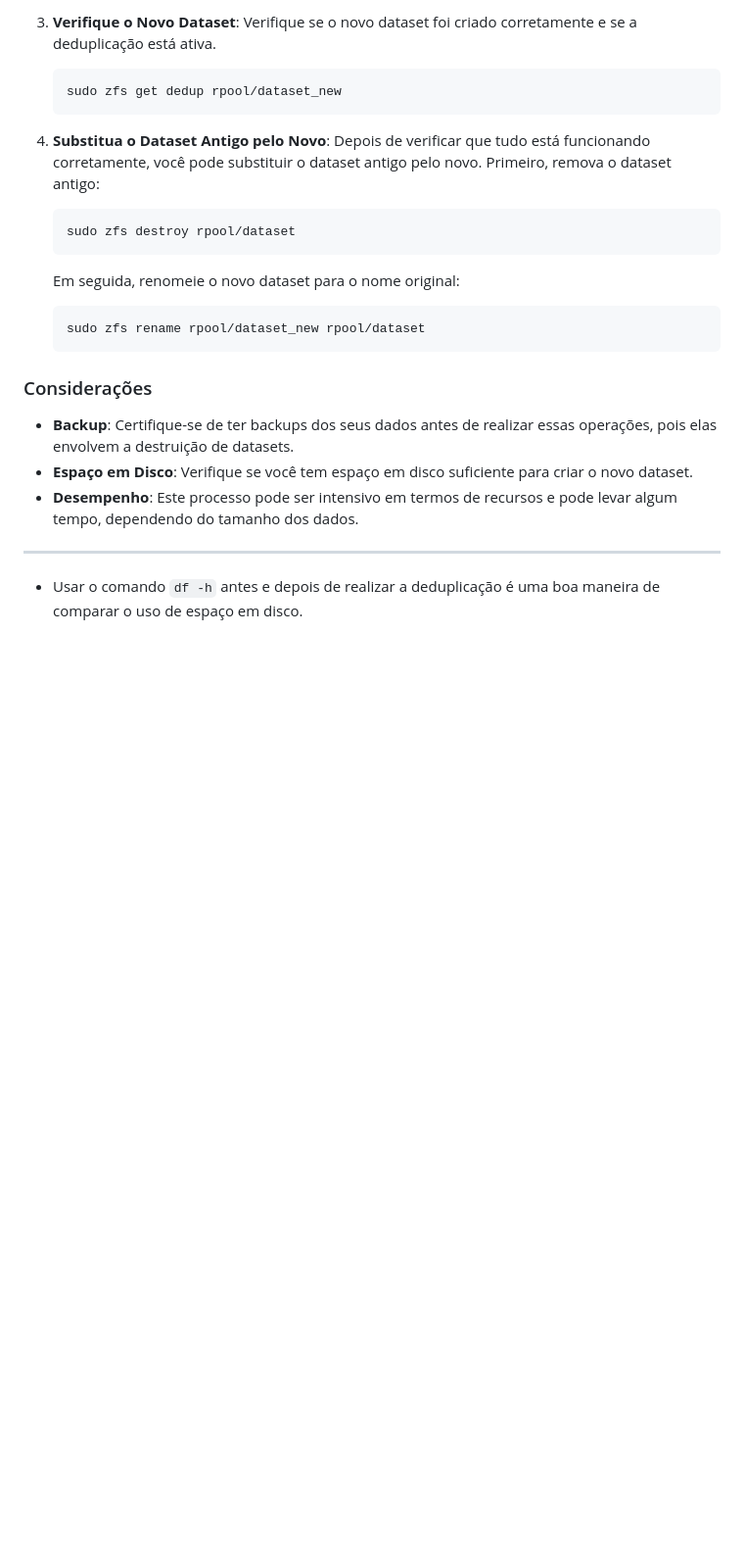
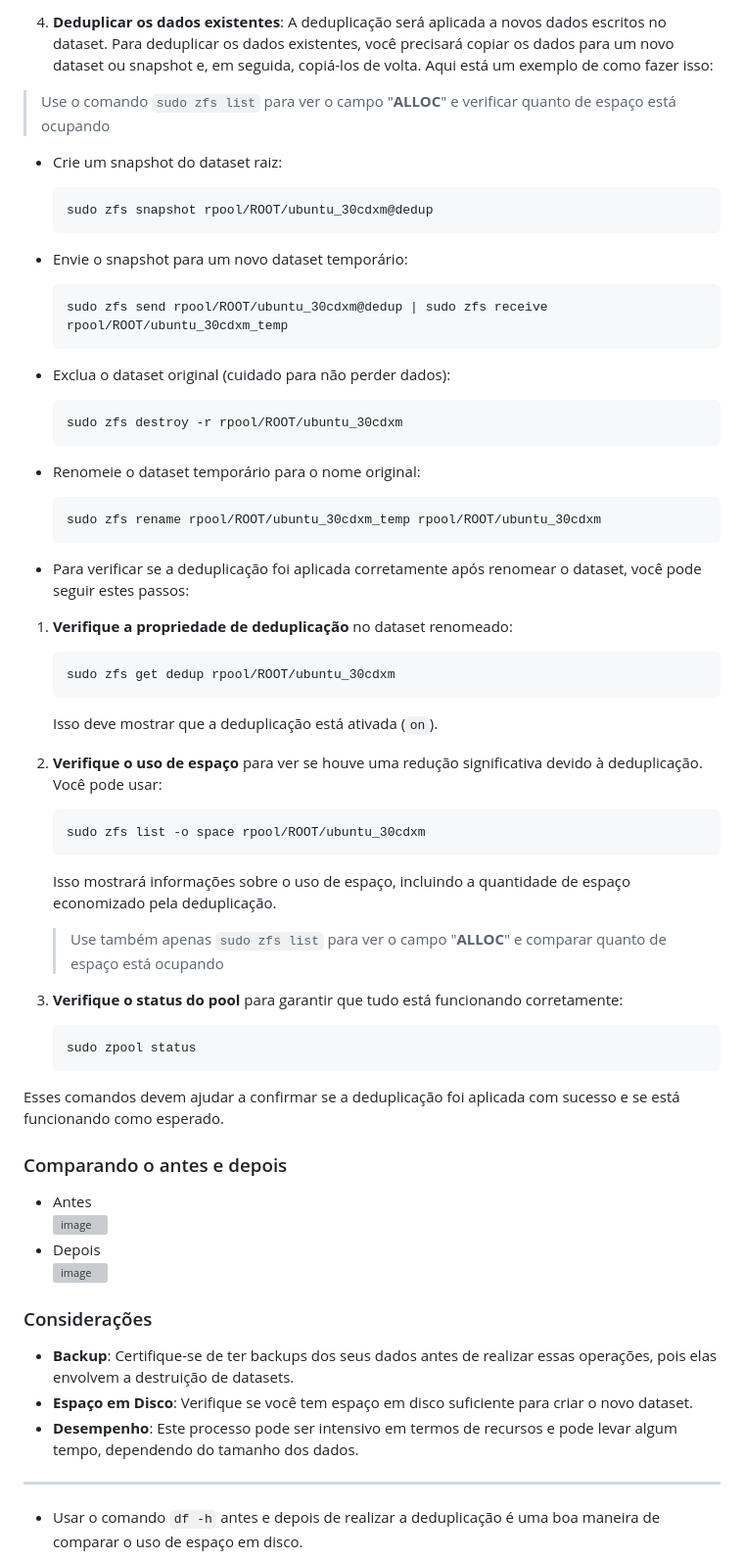
Before and after one commit to elppans/doc-linux, a Markdown page: zorinos_zfs_dedup.md, the part around the change printed below. Shown: that part at 98% size. GitHub-like rendering; blank space fills up the shorter version; grey boxes are pictures that could not be loaded.

````diff
--- a/zorinos_zfs_dedup.md
+++ b/zorinos_zfs_dedup.md
@@ -102,20 +136,55 @@ Então, se quiser usar esta tecnologia, deve ativar:
    ```
 
-3. **Verifique o Novo Dataset**:
-   Verifique se o novo dataset foi criado corretamente e se a deduplicação está ativa.
+4. **Deduplicar os dados existentes**: A deduplicação será aplicada a novos dados escritos no dataset. Para deduplicar os dados existentes, você precisará copiar os dados para um novo dataset ou snapshot e, em seguida, copiá-los de volta. Aqui está um exemplo de como fazer isso:
+>Use o comando `sudo zfs list` para ver o campo "**ALLOC**" e verificar quanto de espaço está ocupando
+
+   - Crie um snapshot do dataset raiz:
+     ```bash
+     sudo zfs snapshot rpool/ROOT/ubuntu_30cdxm@dedup
+     ```
+
+   - Envie o snapshot para um novo dataset temporário:
+     ```bash
+     sudo zfs send rpool/ROOT/ubuntu_30cdxm@dedup | sudo zfs receive rpool/ROOT/ubuntu_30cdxm_temp
+     ```
+
+   - Exclua o dataset original (cuidado para não perder dados):
+     ```bash
+     sudo zfs destroy -r rpool/ROOT/ubuntu_30cdxm
+     ```
+
+   - Renomeie o dataset temporário para o nome original:
+     ```bash
+     sudo zfs rename rpool/ROOT/ubuntu_30cdxm_temp rpool/ROOT/ubuntu_30cdxm
+     ```
+- Para verificar se a deduplicação foi aplicada corretamente após renomear o dataset, você pode seguir estes passos:
+
+1. **Verifique a propriedade de deduplicação** no dataset renomeado:
    ```bash
-   sudo zfs get dedup rpool/dataset_new
+   sudo zfs get dedup rpool/ROOT/ubuntu_30cdxm
+   ```
+   Isso deve mostrar que a deduplicação está ativada (`on`).
+
+2. **Verifique o uso de espaço** para ver se houve uma redução significativa devido à deduplicação. Você pode usar:
+   ```bash
+   sudo zfs list -o space rpool/ROOT/ubuntu_30cdxm
+   ```
+   Isso mostrará informações sobre o uso de espaço, incluindo a quantidade de espaço economizado pela deduplicação.
+   >Use também apenas `sudo zfs list` para ver o campo "**ALLOC**" e comparar quanto de espaço está ocupando
+
+3. **Verifique o status do pool** para garantir que tudo está funcionando corretamente:
+   ```bash
+   sudo zpool status
    ```
 
-4. **Substitua o Dataset Antigo pelo Novo**:
-   Depois de verificar que tudo está funcionando corretamente, você pode substituir o dataset antigo pelo novo. Primeiro, remova o dataset antigo:
-   ```bash
-   sudo zfs destroy rpool/dataset
-   ```
-   Em seguida, renomeie o novo dataset para o nome original:
-   ```bash
-   sudo zfs rename rpool/dataset_new rpool/dataset
-   ```
+Esses comandos devem ajudar a confirmar se a deduplicação foi aplicada com sucesso e se está funcionando como esperado.
+
+### Comparando o antes e depois
+
+- Antes
+![image](https://github.com/user-attachments/assets/82f72210-29ff-40b2-9246-66f63c75e125)
+- Depois
+![image](https://github.com/user-attachments/assets/afbd6147-47fd-446d-a4ff-799812b65dea)
 
 ### Considerações
 - **Backup**: Certifique-se de ter backups dos seus dados antes de realizar essas operações, pois elas envolvem a destruição de datasets.
````
Also changed, not shown: other parts of zorinos_zfs_dedup.md (+41 -7 lines).
